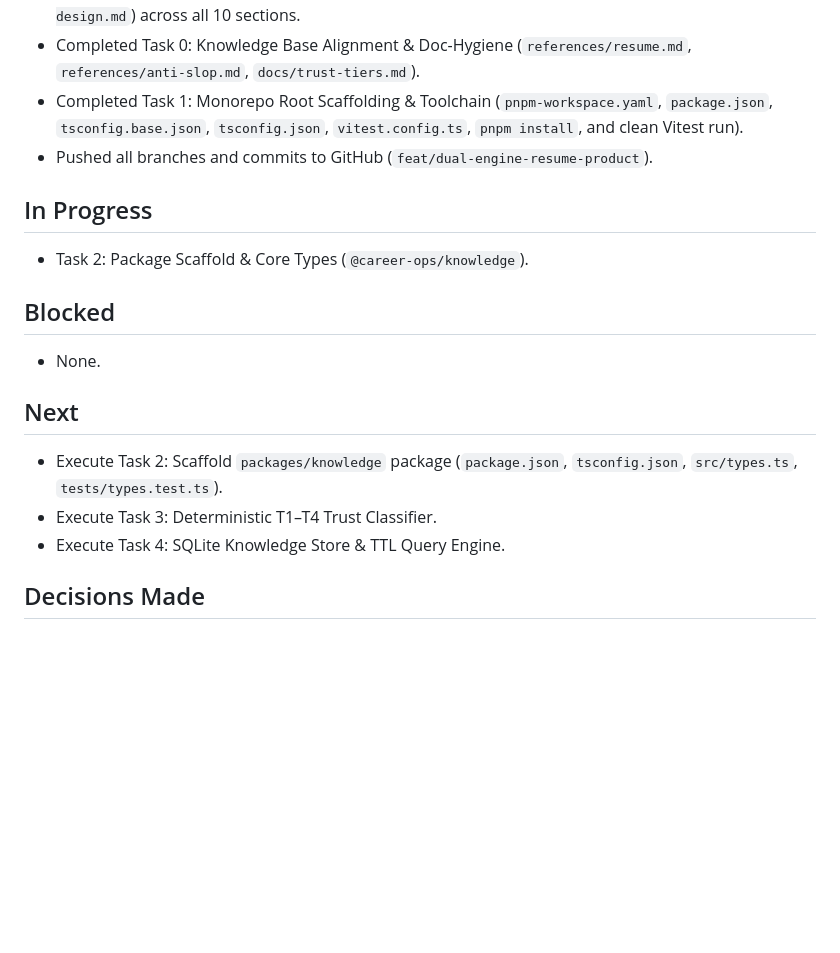
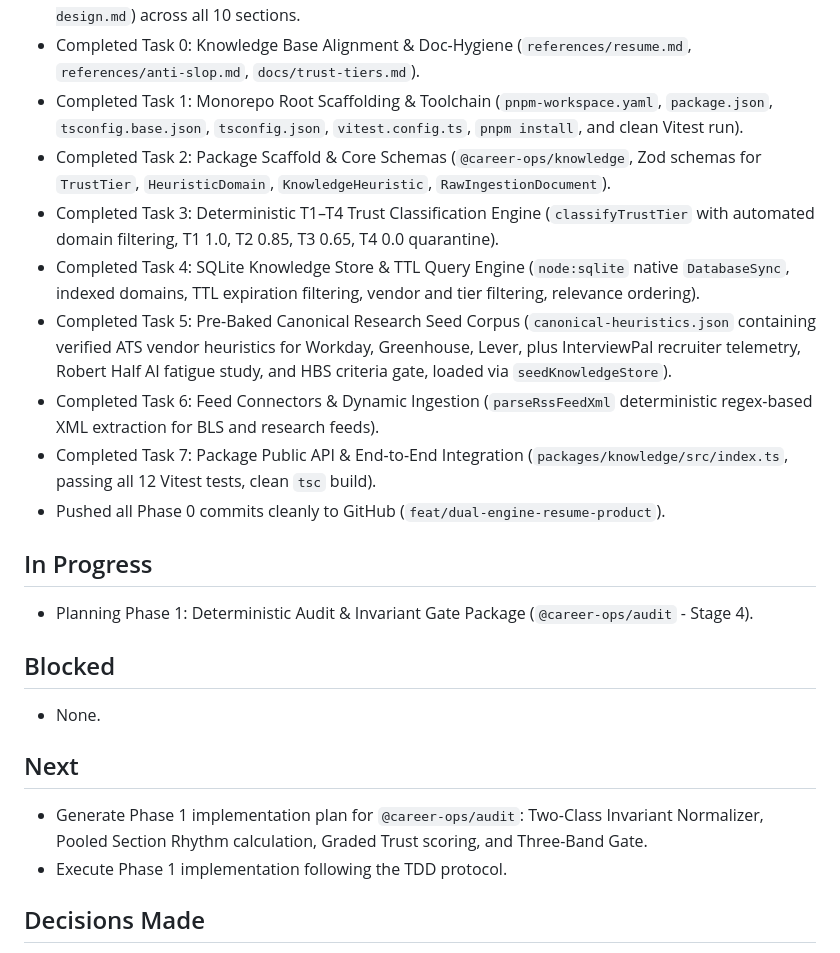
Before and after one commit to poferraz/career-ops, a Markdown page: docs/clief/STATUS.md, the part around the change. GitHub-like rendering; blank space fills up the shorter version.

Commit message:
docs: record Phase 0 completion across all 7 tasks in status and plan

```diff
--- a/docs/clief/STATUS.md
+++ b/docs/clief/STATUS.md
@@ -18,11 +18,17 @@ PRD approved (`docs/clief/PRD.md`). Architectural specifications synchronized wi
 - Updated Design Specification (`docs/superpowers/specs/2026-10-10-dual-engine-resume-product-design.md`) across all 10 sections.
 - Completed Task 0: Knowledge Base Alignment & Doc-Hygiene (`references/resume.md`, `references/anti-slop.md`, `docs/trust-tiers.md`).
 - Completed Task 1: Monorepo Root Scaffolding & Toolchain (`pnpm-workspace.yaml`, `package.json`, `tsconfig.base.json`, `tsconfig.json`, `vitest.config.ts`, `pnpm install`, and clean Vitest run).
-- Pushed all branches and commits to GitHub (`feat/dual-engine-resume-product`).
+- Completed Task 2: Package Scaffold & Core Schemas (`@career-ops/knowledge`, Zod schemas for `TrustTier`, `HeuristicDomain`, `KnowledgeHeuristic`, `RawIngestionDocument`).
+- Completed Task 3: Deterministic T1–T4 Trust Classification Engine (`classifyTrustTier` with automated domain filtering, T1 1.0, T2 0.85, T3 0.65, T4 0.0 quarantine).
+- Completed Task 4: SQLite Knowledge Store & TTL Query Engine (`node:sqlite` native `DatabaseSync`, indexed domains, TTL expiration filtering, vendor and tier filtering, relevance ordering).
+- Completed Task 5: Pre-Baked Canonical Research Seed Corpus (`canonical-heuristics.json` containing verified ATS vendor heuristics for Workday, Greenhouse, Lever, plus InterviewPal recruiter telemetry, Robert Half AI fatigue study, and HBS criteria gate, loaded via `seedKnowledgeStore`).
+- Completed Task 6: Feed Connectors & Dynamic Ingestion (`parseRssFeedXml` deterministic regex-based XML extraction for BLS and research feeds).
+- Completed Task 7: Package Public API & End-to-End Integration (`packages/knowledge/src/index.ts`, passing all 12 Vitest tests, clean `tsc` build).
+- Pushed all Phase 0 commits cleanly to GitHub (`feat/dual-engine-resume-product`).
 
 ## In Progress
 
-- Task 2: Package Scaffold & Core Types (`@career-ops/knowledge`).
+- Planning Phase 1: Deterministic Audit & Invariant Gate Package (`@career-ops/audit` - Stage 4).
 
 ## Blocked
 
@@ -30,9 +36,8 @@ PRD approved (`docs/clief/PRD.md`). Architectural specifications synchronized wi
 
 ## Next
 
-- Execute Task 2: Scaffold `packages/knowledge` package (`package.json`, `tsconfig.json`, `src/types.ts`, `tests/types.test.ts`).
-- Execute Task 3: Deterministic T1–T4 Trust Classifier.
-- Execute Task 4: SQLite Knowledge Store & TTL Query Engine.
+- Generate Phase 1 implementation plan for `@career-ops/audit`: Two-Class Invariant Normalizer, Pooled Section Rhythm calculation, Graded Trust scoring, and Three-Band Gate.
+- Execute Phase 1 implementation following the TDD protocol.
 
 ## Decisions Made
 
```
Also changed, not shown: 1 other file.
